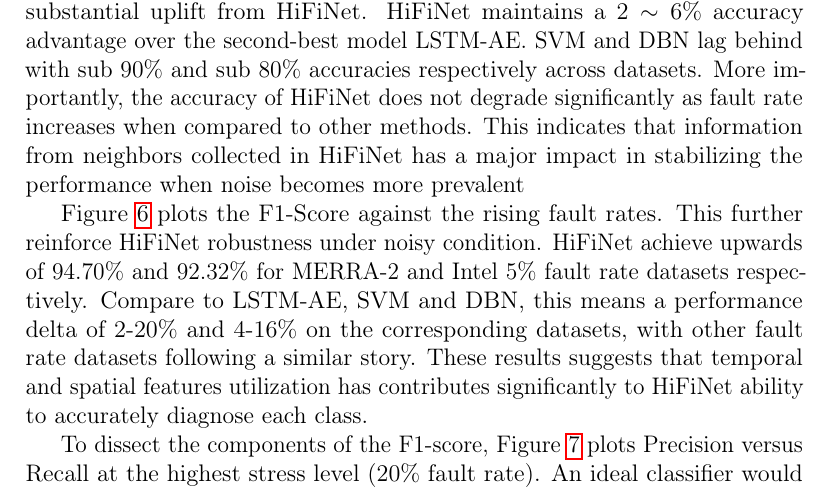
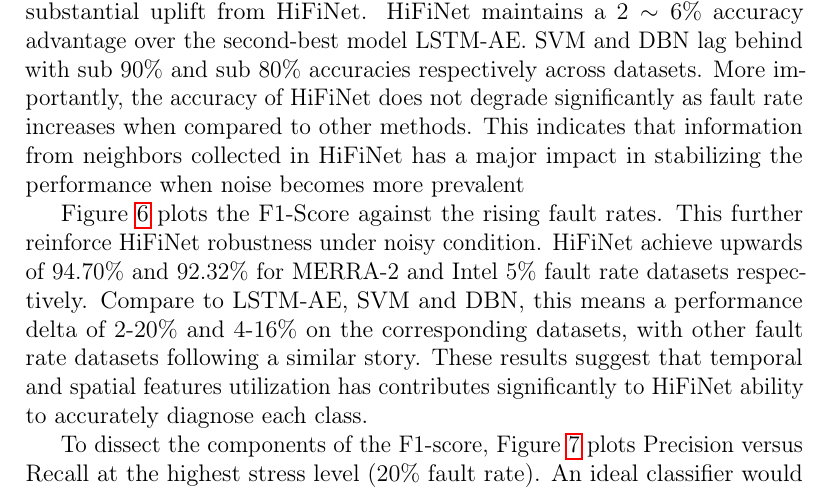
Before and after one commit to nghiant03/HiFiNet-Report, a LaTeX paper (main.tex, which reads content/5_result.tex): part of page 16 of 23, cut so that both start at the same text. Compiled offline with pdfLaTeX.

Commit message:
Fix typo

```diff
--- a/content/5_result.tex
+++ b/content/5_result.tex
@@ -44,7 +44,7 @@ The overall classification accuracy, shown in Figure~\ref{fig:accuracy}, demonst
   \label{fig:accuracy}
 \end{figure}
 
-Figure~\ref{fig:f1} plots the F1-Score against the rising fault rates. This further reinforce HiFiNet robustness under noisy condition. HiFiNet achieve upwards of \(94.70\%\) and \(92.32\%\) for MERRA-2 and Intel \(5\%\) fault rate datasets respectively. Compare to LSTM-AE, SVM and DBN, this means a performance delta of \(2\)-\(20\%\) and \(4\)-\(16\%\) on the corresponding datasets, with other fault rate datasets following a similar story. These results suggests that temporal and spatial features utilization has contributes significantly to HiFiNet ability to accurately diagnose each class.
+Figure~\ref{fig:f1} plots the F1-Score against the rising fault rates. This further reinforce HiFiNet robustness under noisy condition. HiFiNet achieve upwards of \(94.70\%\) and \(92.32\%\) for MERRA-2 and Intel \(5\%\) fault rate datasets respectively. Compare to LSTM-AE, SVM and DBN, this means a performance delta of \(2\)-\(20\%\) and \(4\)-\(16\%\) on the corresponding datasets, with other fault rate datasets following a similar story. These results suggest that temporal and spatial features utilization has contributes significantly to HiFiNet ability to accurately diagnose each class.
 
 \begin{figure}
   \centering
```
